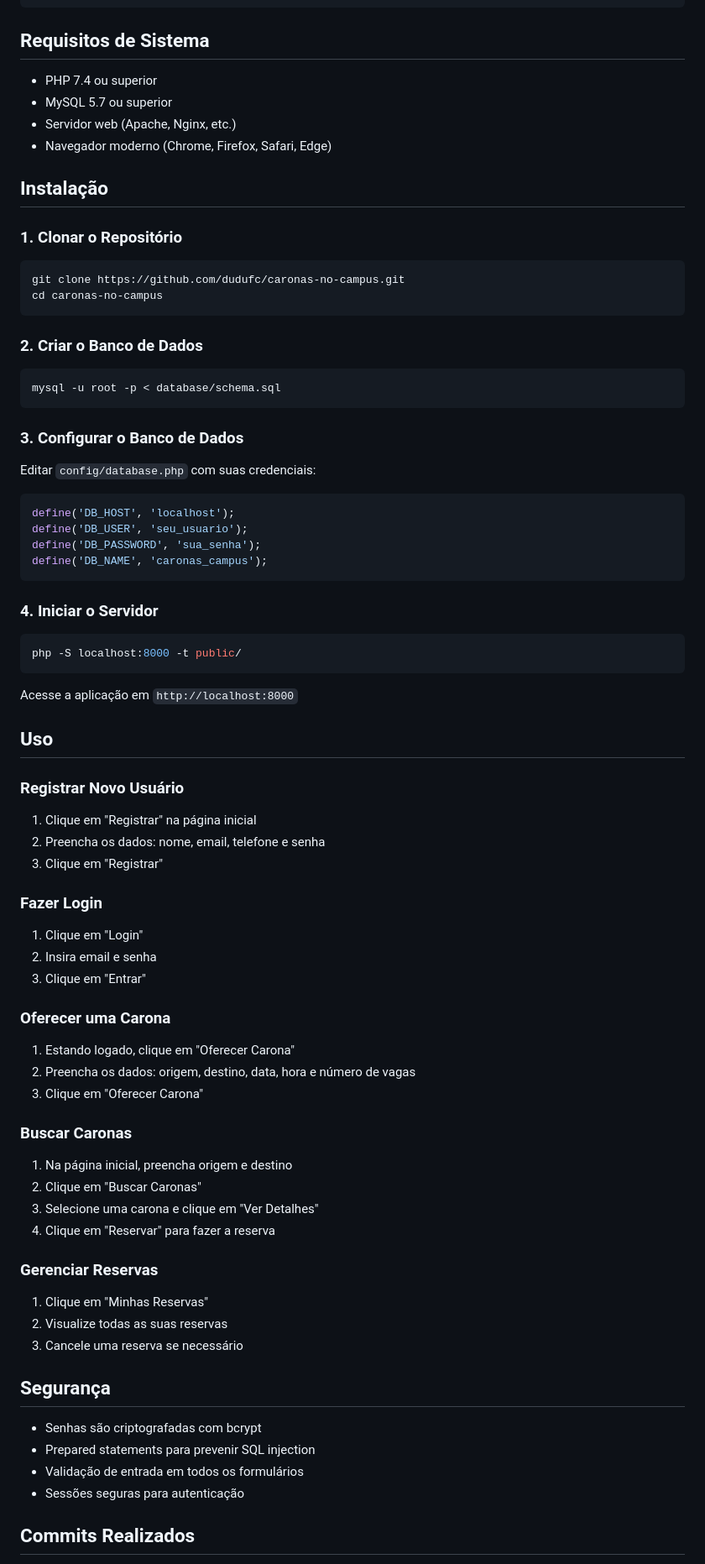
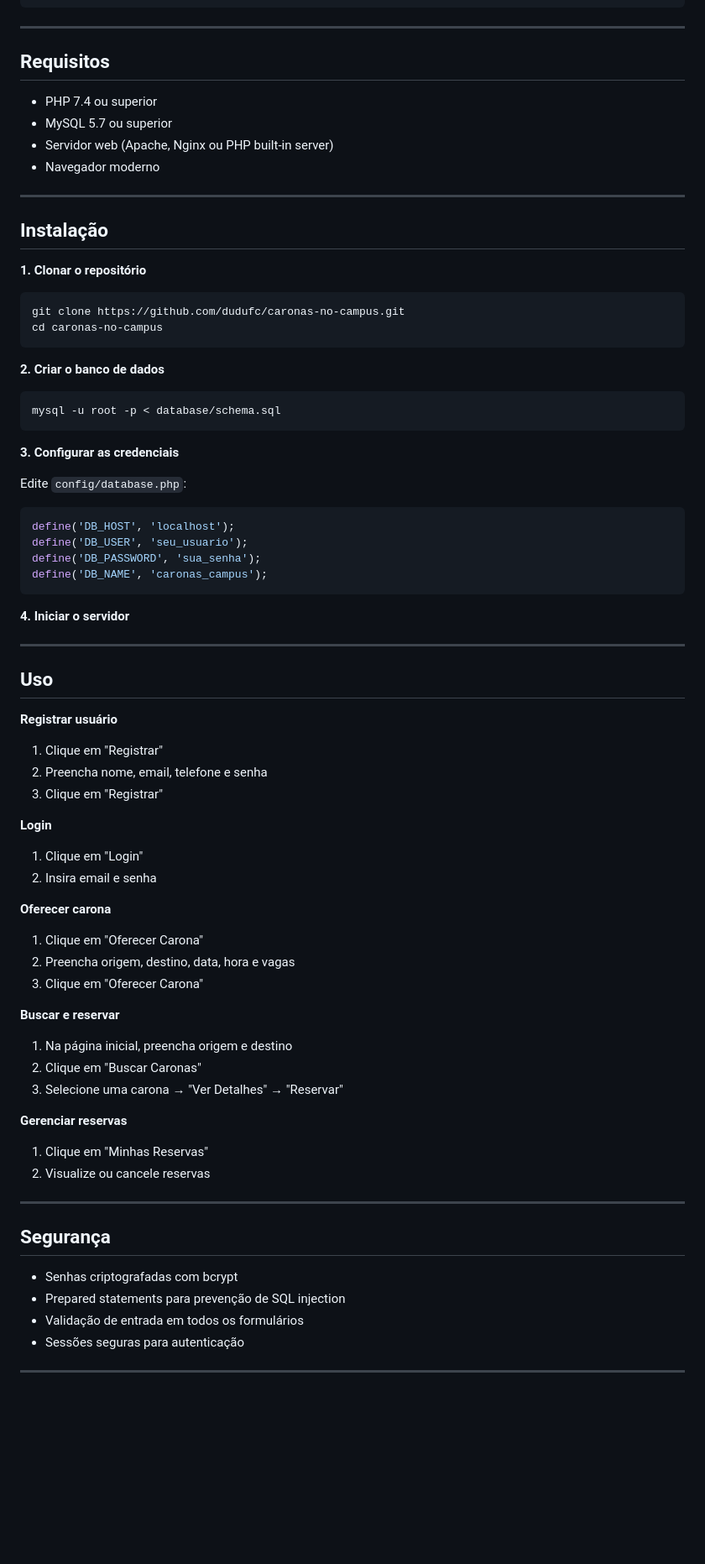
Before and after one commit to dudufc/caronas-no-campus, a Markdown page: README.md, the part around one of its changes. Shown at 84% size. Rendered like a GitHub page; blank space fills up the shorter version.

Commit message:
Revise README structure and content
Updated README to improve clarity and organization of sections.

````diff
--- a/README.md
+++ b/README.md
@@ -55,32 +59,33 @@ caronas-no-campus/
 └── .gitignore
 ```
 
-## Requisitos de Sistema
+---
+
+## Requisitos
 
 - PHP 7.4 ou superior
 - MySQL 5.7 ou superior
-- Servidor web (Apache, Nginx, etc.)
-- Navegador moderno (Chrome, Firefox, Safari, Edge)
+- Servidor web (Apache, Nginx ou PHP built-in server)
+- Navegador moderno
+
+---
 
 ## Instalação
 
-### 1. Clonar o Repositório
-
+**1. Clonar o repositório**
 ```bash
 git clone https://github.com/dudufc/caronas-no-campus.git
 cd caronas-no-campus
 ```
 
-### 2. Criar o Banco de Dados
-
+**2. Criar o banco de dados**
 ```bash
 mysql -u root -p < database/schema.sql
 ```
 
-### 3. Configurar o Banco de Dados
+**3. Configurar as credenciais**
 
-Editar `config/database.php` com suas credenciais:
-
+Edite `config/database.php`:
 ```php
 define('DB_HOST', 'localhost');
 define('DB_USER', 'seu_usuario');
@@ -88,53 +93,43 @@ define('DB_PASSWORD', 'sua_senha');
 define('DB_NAME', 'caronas_campus');
 ```
 
-### 4. Iniciar o Servidor
+**4. Iniciar o servidor**
 
-```bash
-php -S localhost:8000 -t public/
-```
-
-Acesse a aplicação em `http://localhost:8000`
+---
 
 ## Uso
 
-### Registrar Novo Usuário
-
-1. Clique em "Registrar" na página inicial
-2. Preencha os dados: nome, email, telefone e senha
+**Registrar usuário**
+1. Clique em "Registrar"
+2. Preencha nome, email, telefone e senha
 3. Clique em "Registrar"
 
-### Fazer Login
-
+**Login**
 1. Clique em "Login"
 2. Insira email e senha
-3. Clique em "Entrar"
 
-### Oferecer uma Carona
-
-1. Estando logado, clique em "Oferecer Carona"
-2. Preencha os dados: origem, destino, data, hora e número de vagas
+**Oferecer carona**
+1. Clique em "Oferecer Carona"
+2. Preencha origem, destino, data, hora e vagas
 3. Clique em "Oferecer Carona"
 
-### Buscar Caronas
-
+**Buscar e reservar**
 1. Na página inicial, preencha origem e destino
 2. Clique em "Buscar Caronas"
-3. Selecione uma carona e clique em "Ver Detalhes"
-4. Clique em "Reservar" para fazer a reserva
+3. Selecione uma carona → "Ver Detalhes" → "Reservar"
 
-### Gerenciar Reservas
+**Gerenciar reservas**
+1. Clique em "Minhas Reservas"
+2. Visualize ou cancele reservas
 
-1. Clique em "Minhas Reservas"
-2. Visualize todas as suas reservas
-3. Cancele uma reserva se necessário
+---
 
 ## Segurança
 
-- Senhas são criptografadas com bcrypt
-- Prepared statements para prevenir SQL injection
+- Senhas criptografadas com bcrypt
+- Prepared statements para prevenção de SQL injection
 - Validação de entrada em todos os formulários
 - Sessões seguras para autenticação
 
-## Commits Realizados
+---
 
````
Also changed, not shown: other parts of README.md (+25 -31 lines).
